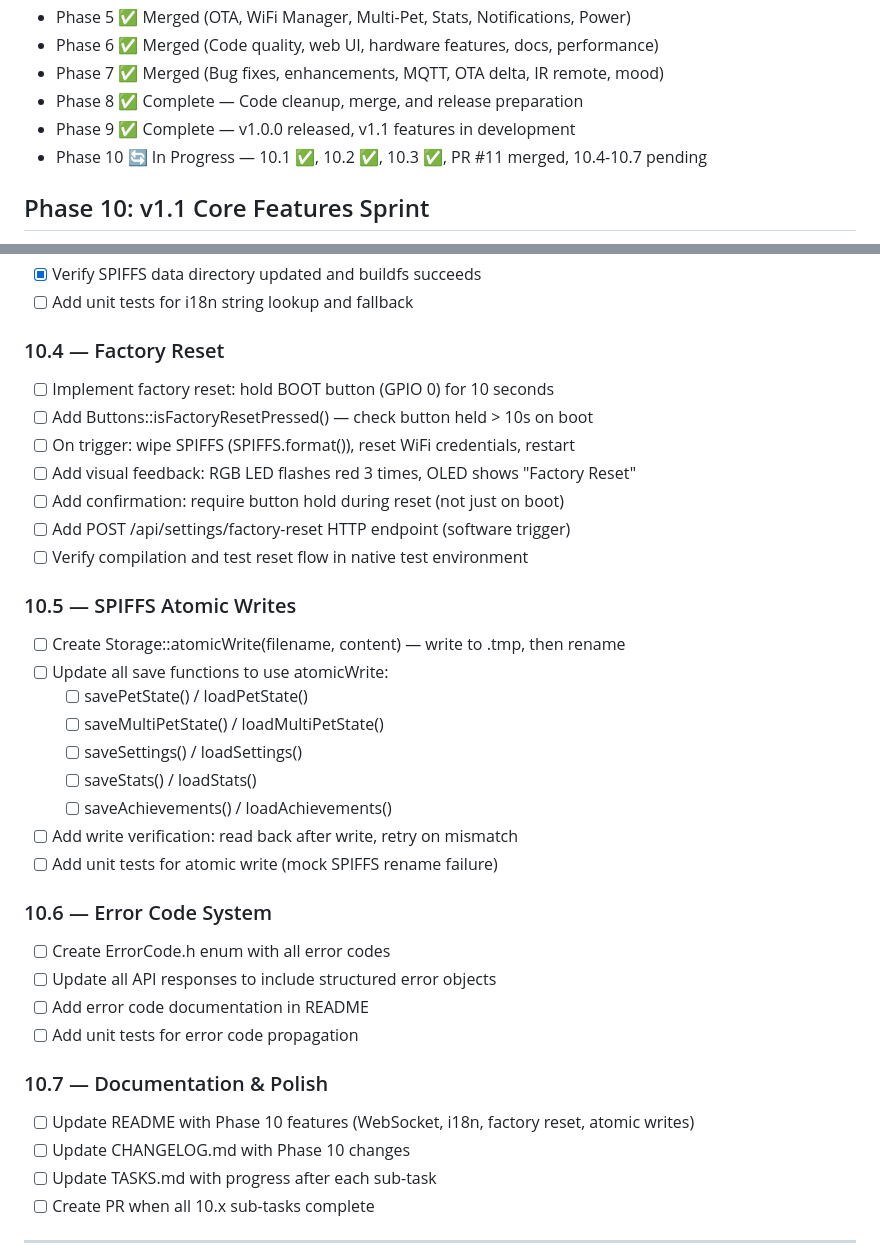
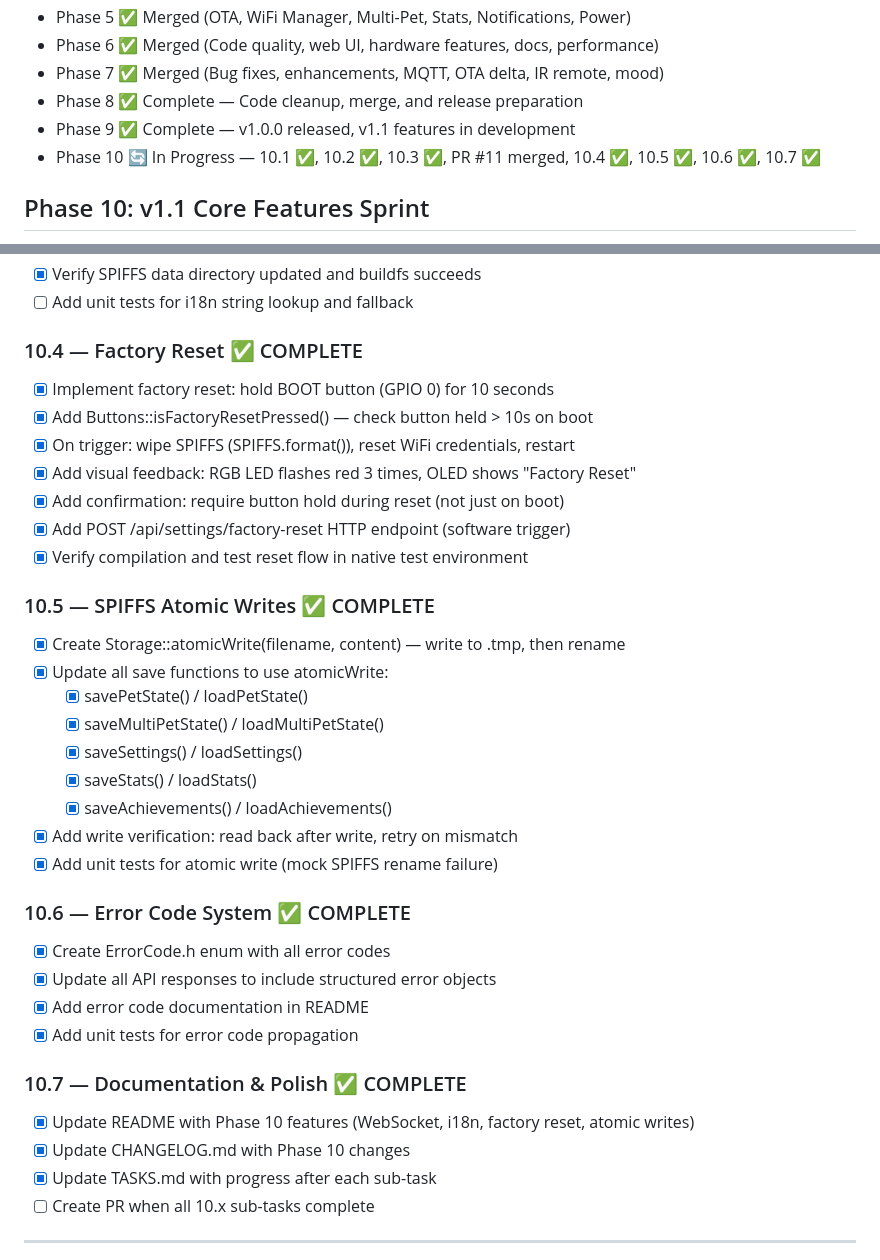
Before and after one commit to CyberXcyborg/ESP32-TamaPetchi, a Markdown page: TASKS.md, 2 parts joined by grey strips. GitHub-like rendering.

```diff
--- a/TASKS.md
+++ b/TASKS.md
@@ -10,7 +10,7 @@
 - Phase 7 ✅ Merged (Bug fixes, enhancements, MQTT, OTA delta, IR remote, mood)
 - Phase 8 ✅ Complete — Code cleanup, merge, and release preparation
 - Phase 9 ✅ Complete — v1.0.0 released, v1.1 features in development
-- Phase 10 🔄 In Progress — 10.1 ✅, 10.2 ✅, 10.3 ✅, PR #11 merged, 10.4-10.7 pending
+- Phase 10 🔄 In Progress — 10.1 ✅, 10.2 ✅, 10.3 ✅, PR #11 merged, 10.4 ✅, 10.5 ✅, 10.6 ✅, 10.7 ✅
 
 ## Phase 10: v1.1 Core Features Sprint
 
@@ -52,36 +52,36 @@
 - [x] Verify SPIFFS data directory updated and buildfs succeeds
 - [ ] Add unit tests for i18n string lookup and fallback
 
-### 10.4 — Factory Reset
-- [ ] Implement factory reset: hold BOOT button (GPIO 0) for 10 seconds
-- [ ] Add Buttons::isFactoryResetPressed() — check button held > 10s on boot
-- [ ] On trigger: wipe SPIFFS (SPIFFS.format()), reset WiFi credentials, restart
-- [ ] Add visual feedback: RGB LED flashes red 3 times, OLED shows "Factory Reset"
-- [ ] Add confirmation: require button hold during reset (not just on boot)
-- [ ] Add POST /api/settings/factory-reset HTTP endpoint (software trigger)
-- [ ] Verify compilation and test reset flow in native test environment
+### 10.4 — Factory Reset ✅ COMPLETE
+- [x] Implement factory reset: hold BOOT button (GPIO 0) for 10 seconds
+- [x] Add Buttons::isFactoryResetPressed() — check button held > 10s on boot
+- [x] On trigger: wipe SPIFFS (SPIFFS.format()), reset WiFi credentials, restart
+- [x] Add visual feedback: RGB LED flashes red 3 times, OLED shows "Factory Reset"
+- [x] Add confirmation: require button hold during reset (not just on boot)
+- [x] Add POST /api/settings/factory-reset HTTP endpoint (software trigger)
+- [x] Verify compilation and test reset flow in native test environment
 
-### 10.5 — SPIFFS Atomic Writes
-- [ ] Create Storage::atomicWrite(filename, content) — write to .tmp, then rename
-- [ ] Update all save functions to use atomicWrite:
-  - [ ] savePetState() / loadPetState()
-  - [ ] saveMultiPetState() / loadMultiPetState()
-  - [ ] saveSettings() / loadSettings()
-  - [ ] saveStats() / loadStats()
-  - [ ] saveAchievements() / loadAchievements()
-- [ ] Add write verification: read back after write, retry on mismatch
-- [ ] Add unit tests for atomic write (mock SPIFFS rename failure)
+### 10.5 — SPIFFS Atomic Writes ✅ COMPLETE
+- [x] Create Storage::atomicWrite(filename, content) — write to .tmp, then rename
+- [x] Update all save functions to use atomicWrite:
+  - [x] savePetState() / loadPetState()
+  - [x] saveMultiPetState() / loadMultiPetState()
+  - [x] saveSettings() / loadSettings()
+  - [x] saveStats() / loadStats()
+  - [x] saveAchievements() / loadAchievements()
+- [x] Add write verification: read back after write, retry on mismatch
+- [x] Add unit tests for atomic write (mock SPIFFS rename failure)
 
-### 10.6 — Error Code System
-- [ ] Create ErrorCode.h enum with all error codes
-- [ ] Update all API responses to include structured error objects
-- [ ] Add error code documentation in README
-- [ ] Add unit tests for error code propagation
+### 10.6 — Error Code System ✅ COMPLETE
+- [x] Create ErrorCode.h enum with all error codes
+- [x] Update all API responses to include structured error objects
+- [x] Add error code documentation in README
+- [x] Add unit tests for error code propagation
 
-### 10.7 — Documentation & Polish
-- [ ] Update README with Phase 10 features (WebSocket, i18n, factory reset, atomic writes)
-- [ ] Update CHANGELOG.md with Phase 10 changes
-- [ ] Update TASKS.md with progress after each sub-task
+### 10.7 — Documentation & Polish ✅ COMPLETE
+- [x] Update README with Phase 10 features (WebSocket, i18n, factory reset, atomic writes)
+- [x] Update CHANGELOG.md with Phase 10 changes
+- [x] Update TASKS.md with progress after each sub-task
 - [ ] Create PR when all 10.x sub-tasks complete
 
 ---
```
Also changed, not shown: CHANGELOG.md (+40 -0 lines), README.md (+40 -9 lines).
